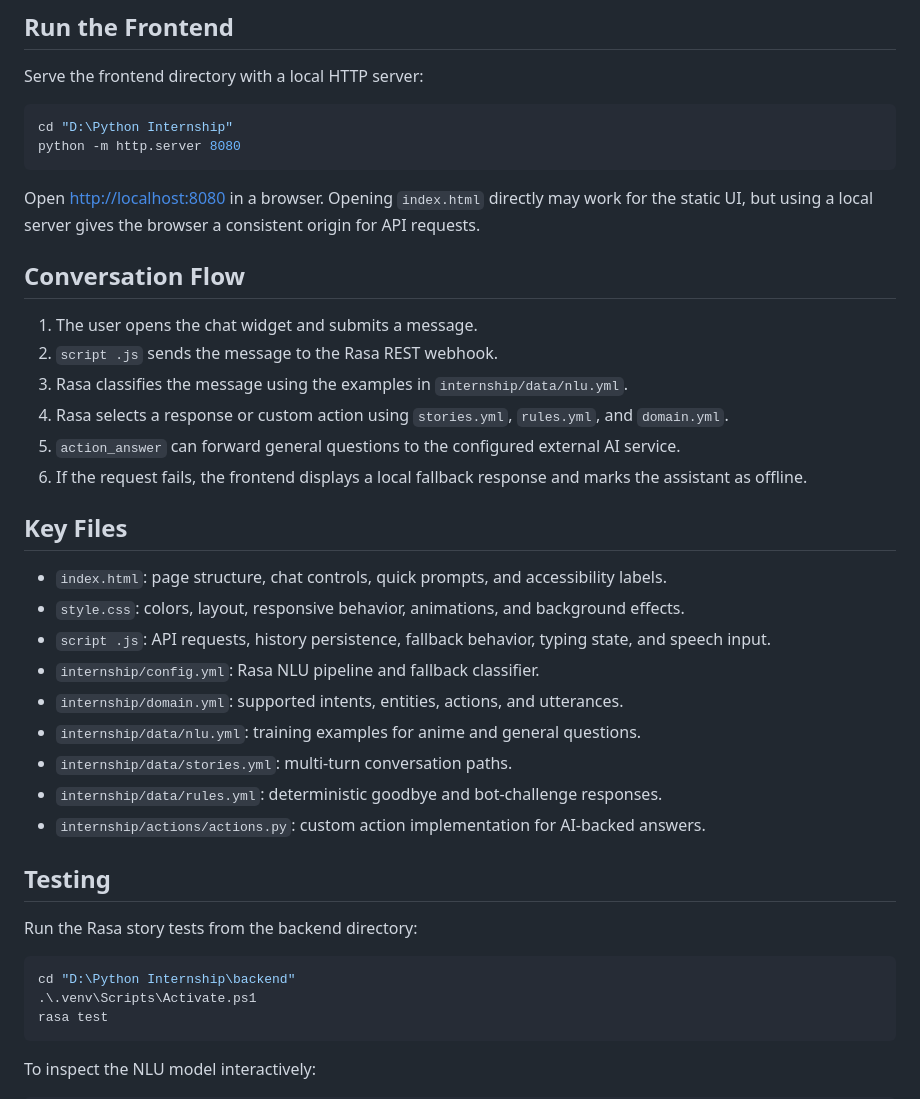
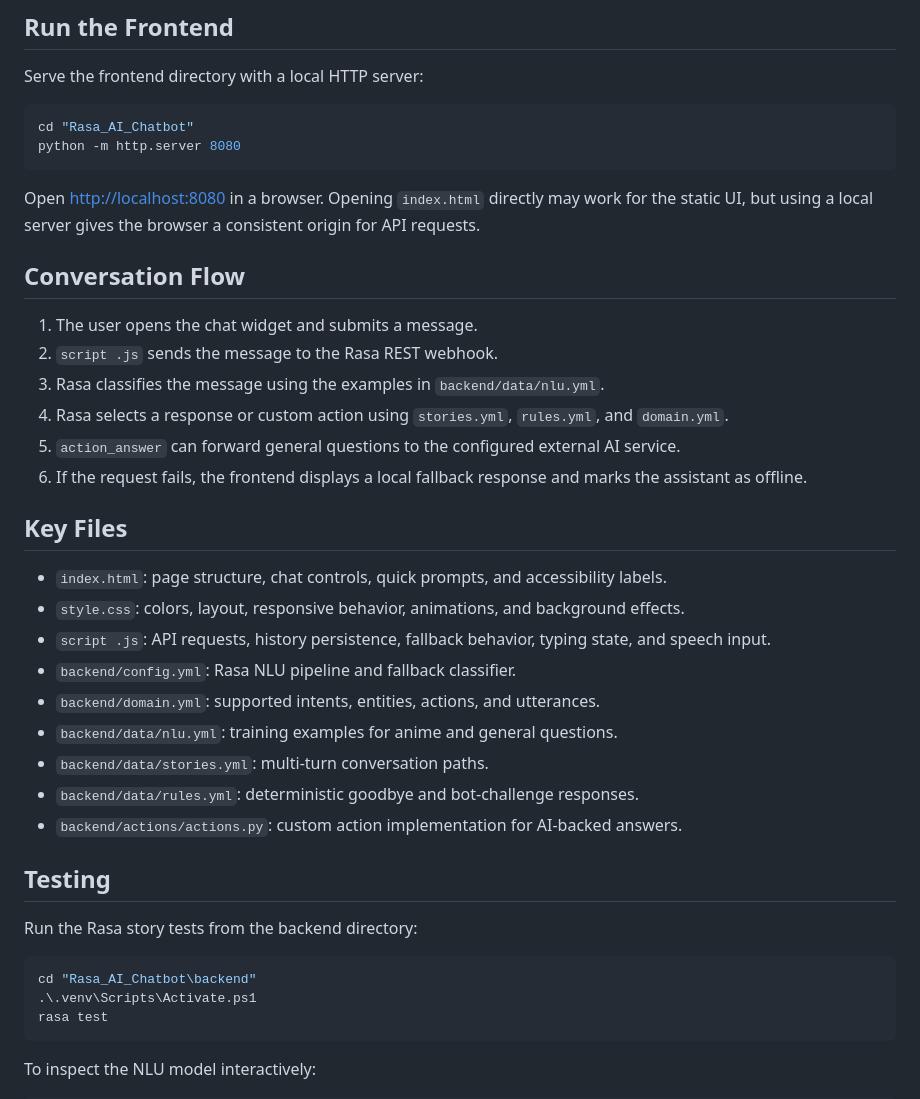
Before and after one commit to VVSandeep-44/Rasa_AI_Chatbot, a Markdown page: README.md, the part around one of its changes. Drawn GitHub-style.

````diff
--- a/README.md
+++ b/README.md
@@ -108,7 +109,7 @@ Use `.env.example` as a template, but keep the real key in your local environmen
 Serve the frontend directory with a local HTTP server:
 
 ```powershell
-cd "D:\Python Internship"
+cd "Rasa_AI_Chatbot"
 python -m http.server 8080
 ```
 
@@ -118,7 +119,7 @@ Open [http://localhost:8080](http://localhost:8080) in a browser. Opening `index
 
 1. The user opens the chat widget and submits a message.
 2. `script .js` sends the message to the Rasa REST webhook.
-3. Rasa classifies the message using the examples in `internship/data/nlu.yml`.
+3. Rasa classifies the message using the examples in `backend/data/nlu.yml`.
 4. Rasa selects a response or custom action using `stories.yml`, `rules.yml`, and `domain.yml`.
 5. `action_answer` can forward general questions to the configured external AI service.
 6. If the request fails, the frontend displays a local fallback response and marks the assistant as offline.
@@ -128,19 +129,19 @@ Open [http://localhost:8080](http://localhost:8080) in a browser. Opening `index
 - `index.html`: page structure, chat controls, quick prompts, and accessibility labels.
 - `style.css`: colors, layout, responsive behavior, animations, and background effects.
 - `script .js`: API requests, history persistence, fallback behavior, typing state, and speech input.
-- `internship/config.yml`: Rasa NLU pipeline and fallback classifier.
-- `internship/domain.yml`: supported intents, entities, actions, and utterances.
-- `internship/data/nlu.yml`: training examples for anime and general questions.
-- `internship/data/stories.yml`: multi-turn conversation paths.
-- `internship/data/rules.yml`: deterministic goodbye and bot-challenge responses.
-- `internship/actions/actions.py`: custom action implementation for AI-backed answers.
+- `backend/config.yml`: Rasa NLU pipeline and fallback classifier.
+- `backend/domain.yml`: supported intents, entities, actions, and utterances.
+- `backend/data/nlu.yml`: training examples for anime and general questions.
+- `backend/data/stories.yml`: multi-turn conversation paths.
+- `backend/data/rules.yml`: deterministic goodbye and bot-challenge responses.
+- `backend/actions/actions.py`: custom action implementation for AI-backed answers.
 
 ## Testing
 
 Run the Rasa story tests from the backend directory:
 
 ```powershell
-cd "D:\Python Internship\backend"
+cd "Rasa_AI_Chatbot\backend"
 .\.venv\Scripts\Activate.ps1
 rasa test
 ```
````
Also changed, not shown: other parts of README.md (+22 -21 lines).
